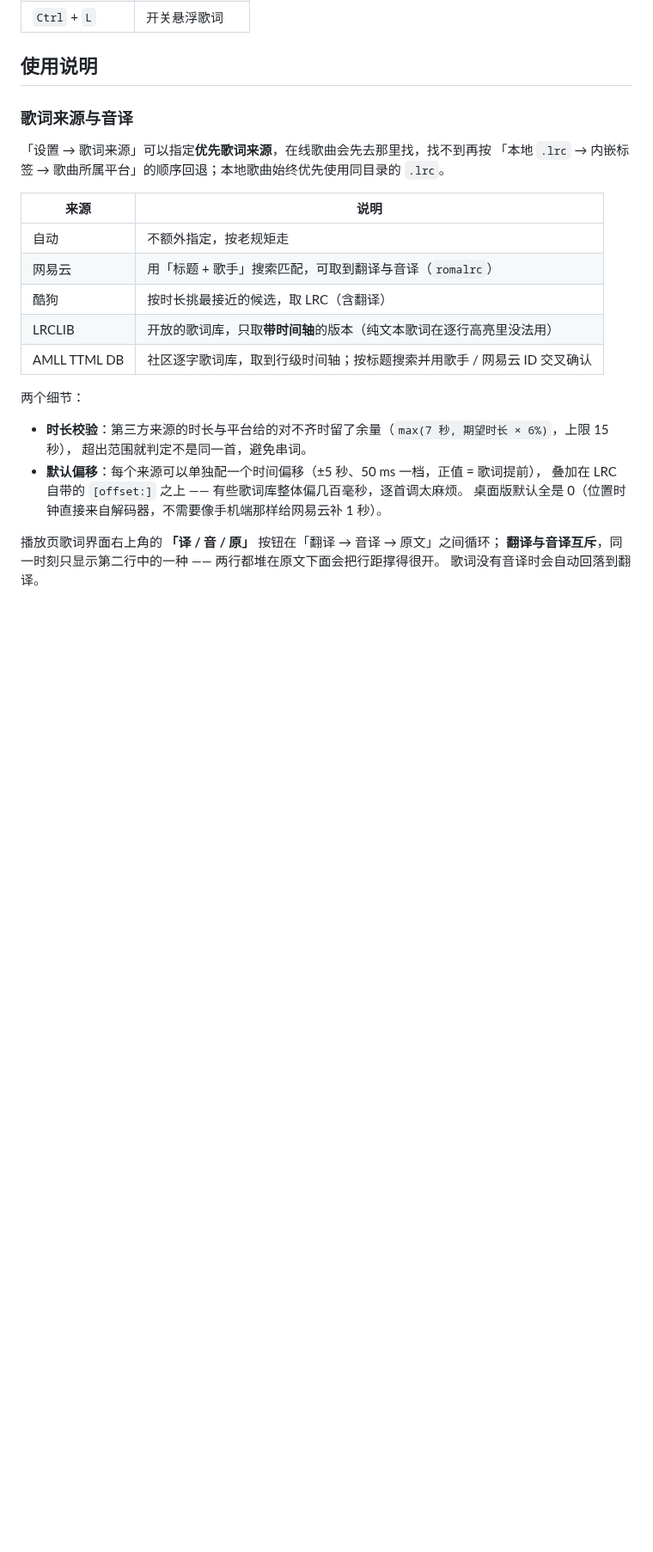
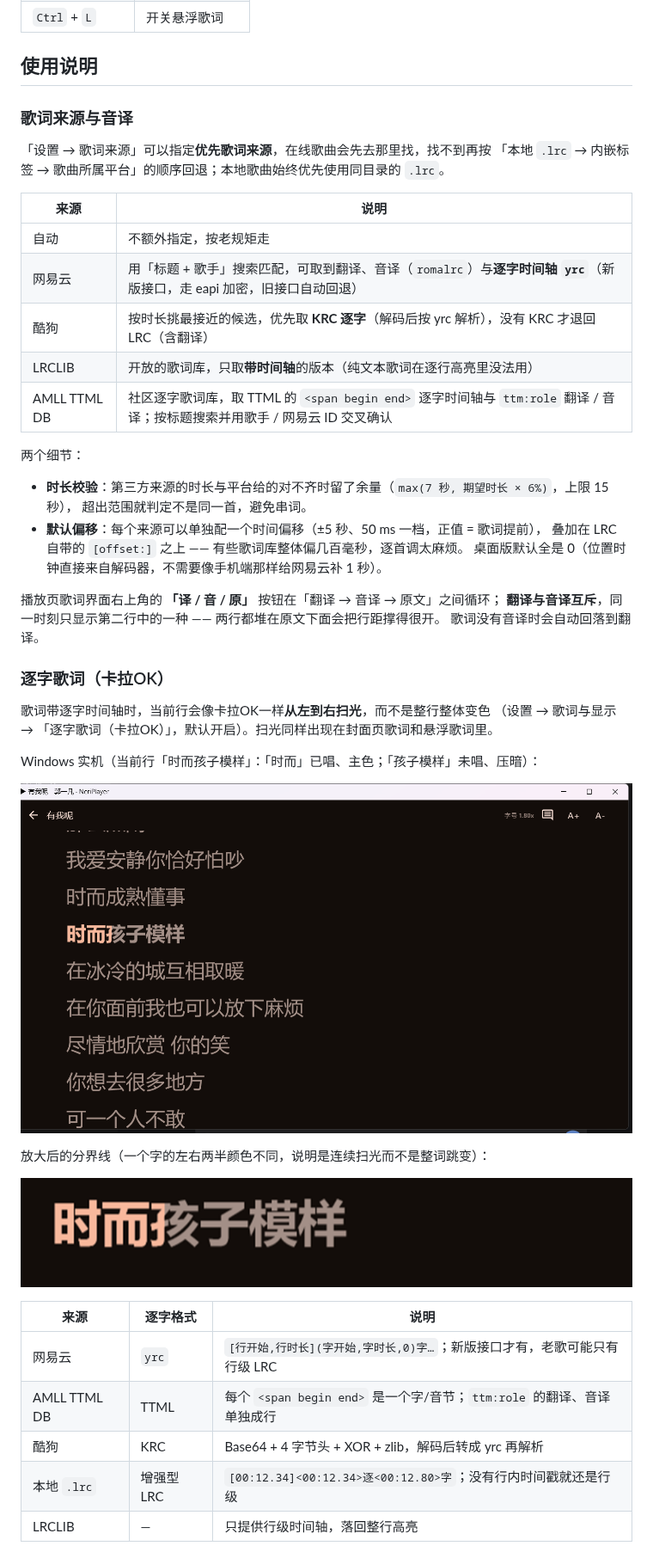
Before and after one commit to Asternent/neriplayerforwindows, a Markdown page: README.md, the part around one of its changes. Shown at 86% size. Rendered like a GitHub page; pictures changed too: docs/screenshots/word-lyrics-zoom.png (added), docs/screenshots/word-lyrics.png (added); blank space fills up the shorter version.

```diff
--- a/README.md
+++ b/README.md
@@ -179,10 +180,10 @@ MediaStore/SAF 流程，桌面端直接读写文件系统，改为「分析 →
 | 来源 | 说明 |
 | --- | --- |
 | 自动 | 不额外指定，按老规矩走 |
-| 网易云 | 用「标题 + 歌手」搜索匹配，可取到翻译与音译（`romalrc`） |
-| 酷狗 | 按时长挑最接近的候选，取 LRC（含翻译） |
+| 网易云 | 用「标题 + 歌手」搜索匹配，可取到翻译、音译（`romalrc`）与**逐字时间轴 `yrc`**（新版接口，走 eapi 加密，旧接口自动回退） |
+| 酷狗 | 按时长挑最接近的候选，优先取 **KRC 逐字**（解码后按 yrc 解析），没有 KRC 才退回 LRC（含翻译） |
 | LRCLIB | 开放的歌词库，只取**带时间轴**的版本（纯文本歌词在逐行高亮里没法用） |
-| AMLL TTML DB | 社区逐字歌词库，取到行级时间轴；按标题搜索并用歌手 / 网易云 ID 交叉确认 |
+| AMLL TTML DB | 社区逐字歌词库，取 TTML 的 `<span begin end>` 逐字时间轴与 `ttm:role` 翻译 / 音译；按标题搜索并用歌手 / 网易云 ID 交叉确认 |
 
 两个细节：
 
@@ -195,3 +196,25 @@ MediaStore/SAF 流程，桌面端直接读写文件系统，改为「分析 →
 播放页歌词界面右上角的 **「译 / 音 / 原」** 按钮在「翻译 → 音译 → 原文」之间循环；
 **翻译与音译互斥**，同一时刻只显示第二行中的一种 —— 两行都堆在原文下面会把行距撑得很开。
 歌词没有音译时会自动回落到翻译。
+
+### 逐字歌词（卡拉OK）
+
+歌词带逐字时间轴时，当前行会像卡拉OK一样**从左到右扫光**，而不是整行整体变色
+（设置 → 歌词与显示 → 「逐字歌词（卡拉OK）」，默认开启）。扫光同样出现在封面页歌词和悬浮歌词里。
+
+Windows 实机（当前行「时而孩子模样」：「时而」已唱、主色；「孩子模样」未唱、压暗）：
+
+![Windows 逐字歌词](docs/screenshots/word-lyrics.png)
+
+放大后的分界线（一个字的左右两半颜色不同，说明是连续扫光而不是整词跳变）：
+
+![逐字歌词分界](docs/screenshots/word-lyrics-zoom.png)
+
+| 来源 | 逐字格式 | 说明 |
+| --- | --- | --- |
+| 网易云 | `yrc` | `[行开始,行时长](字开始,字时长,0)字…`；新版接口才有，老歌可能只有行级 LRC |
+| AMLL TTML DB | TTML | 每个 `<span begin end>` 是一个字/音节；`ttm:role` 的翻译、音译单独成行 |
+| 酷狗 | KRC | Base64 + 4 字节头 + XOR + zlib，解码后转成 yrc 再解析 |
+| 本地 `.lrc` | 增强型 LRC | `[00:12.34]<00:12.34>逐<00:12.80>字`；没有行内时间戳就还是行级 |
+| LRCLIB | — | 只提供行级时间轴，落回整行高亮 |
+
```
Also changed, not shown: other parts of README.md (+19 -6 lines), 16 other files.
